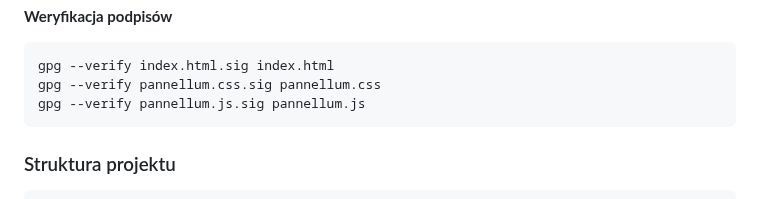
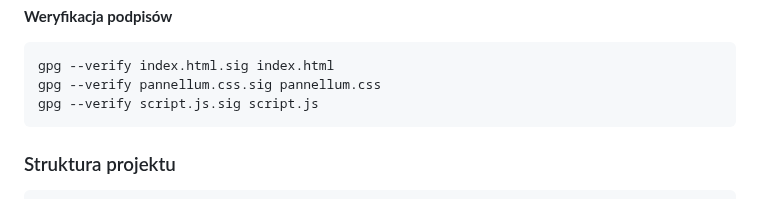
Before and after one commit to Andreansx/Staszic360, a Markdown page: README.md, the part around the change. Rendered like a GitHub page.

Commit message:
updating readme
Signed-off-by: AndreansxTech <koliberekart@icloud.com>

````diff
--- a/README.md
+++ b/README.md
@@ -99,7 +99,7 @@ gpg --import AndreansxTech_0x1A5C5CDB_public.asc
 ```bash
 gpg --verify index.html.sig index.html
 gpg --verify pannellum.css.sig pannellum.css
-gpg --verify pannellum.js.sig pannellum.js
+gpg --verify script.js.sig script.js
 ```
 ### Struktura projektu
 ```
````
